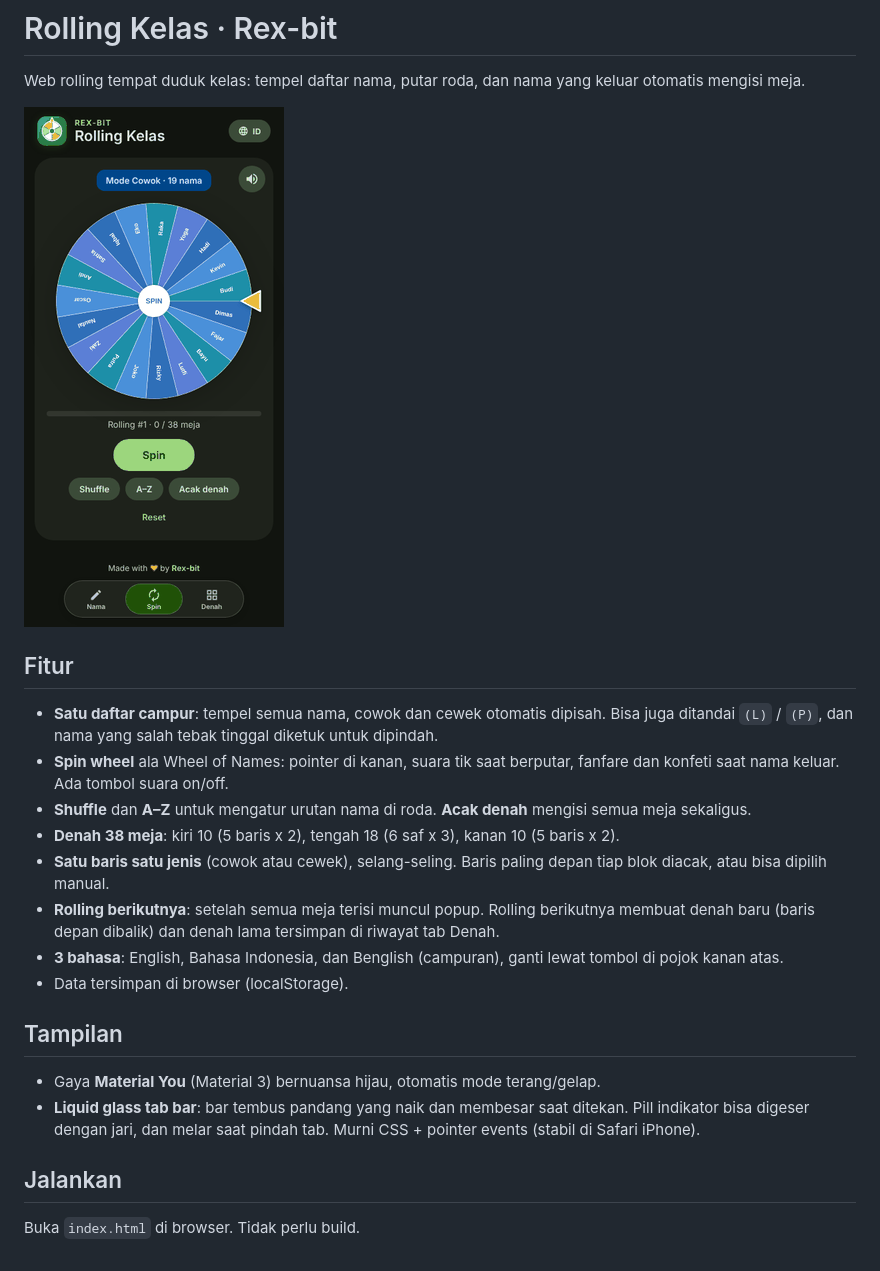
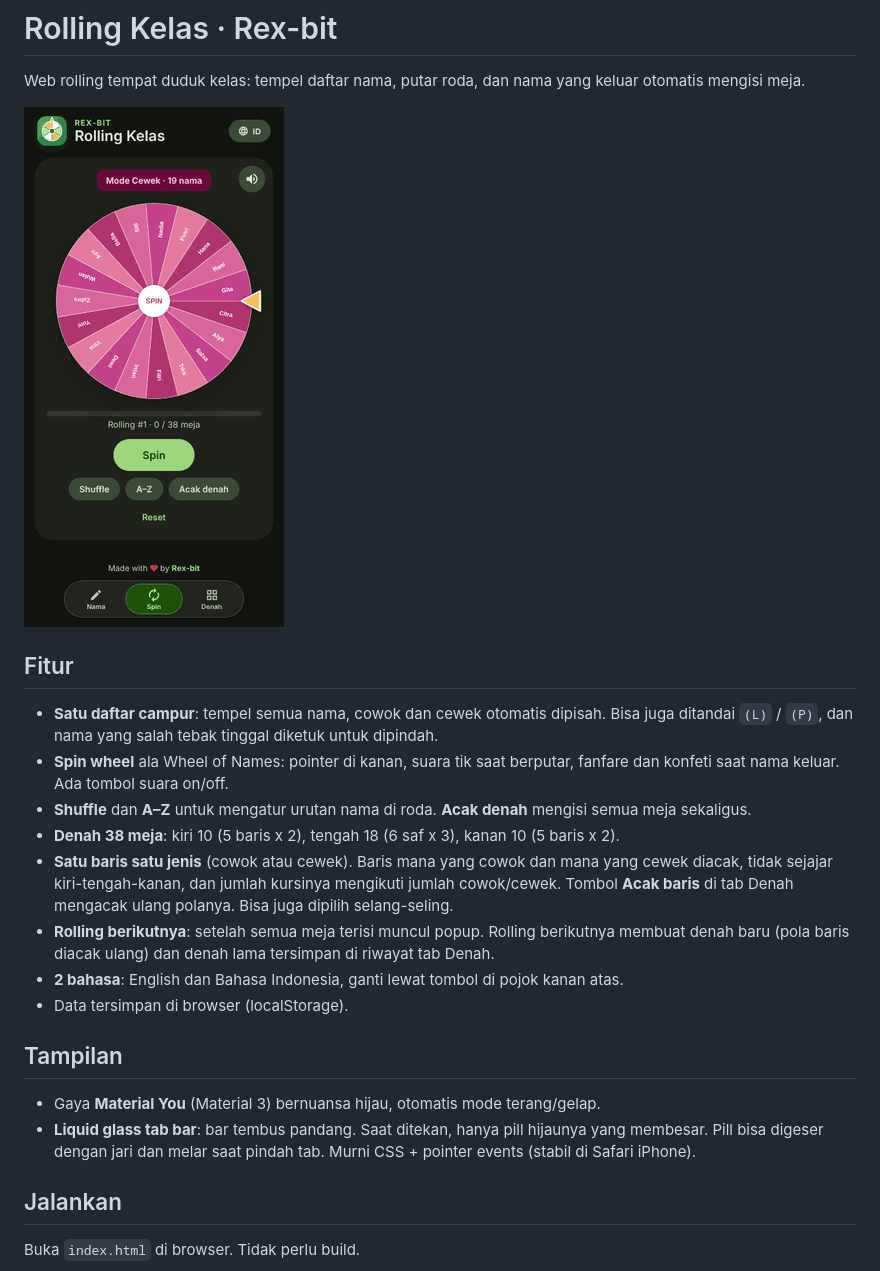
Before and after one commit to rex-bit/class, a Markdown page: README.md, the part around the change. Drawn GitHub-style; pictures changed too: demo.gif.

```diff
--- a/README.md
+++ b/README.md
@@ -9,14 +9,14 @@ Web rolling tempat duduk kelas: tempel daftar nama, putar roda, dan nama yang ke
 - **Spin wheel** ala Wheel of Names: pointer di kanan, suara tik saat berputar, fanfare dan konfeti saat nama keluar. Ada tombol suara on/off.
 - **Shuffle** dan **A–Z** untuk mengatur urutan nama di roda. **Acak denah** mengisi semua meja sekaligus.
 - **Denah 38 meja**: kiri 10 (5 baris x 2), tengah 18 (6 saf x 3), kanan 10 (5 baris x 2).
-- **Satu baris satu jenis** (cowok atau cewek), selang-seling. Baris paling depan tiap blok diacak, atau bisa dipilih manual.
-- **Rolling berikutnya**: setelah semua meja terisi muncul popup. Rolling berikutnya membuat denah baru (baris depan dibalik) dan denah lama tersimpan di riwayat tab Denah.
-- **3 bahasa**: English, Bahasa Indonesia, dan Benglish (campuran), ganti lewat tombol di pojok kanan atas.
+- **Satu baris satu jenis** (cowok atau cewek). Baris mana yang cowok dan mana yang cewek diacak, tidak sejajar kiri-tengah-kanan, dan jumlah kursinya mengikuti jumlah cowok/cewek. Tombol **Acak baris** di tab Denah mengacak ulang polanya. Bisa juga dipilih selang-seling.
+- **Rolling berikutnya**: setelah semua meja terisi muncul popup. Rolling berikutnya membuat denah baru (pola baris diacak ulang) dan denah lama tersimpan di riwayat tab Denah.
+- **2 bahasa**: English dan Bahasa Indonesia, ganti lewat tombol di pojok kanan atas.
 - Data tersimpan di browser (localStorage).
 
 ## Tampilan
 - Gaya **Material You** (Material 3) bernuansa hijau, otomatis mode terang/gelap.
-- **Liquid glass tab bar**: bar tembus pandang yang naik dan membesar saat ditekan. Pill indikator bisa digeser dengan jari, dan melar saat pindah tab. Murni CSS + pointer events (stabil di Safari iPhone).
+- **Liquid glass tab bar**: bar tembus pandang. Saat ditekan, hanya pill hijaunya yang membesar. Pill bisa digeser dengan jari dan melar saat pindah tab. Murni CSS + pointer events (stabil di Safari iPhone).
 
 ## Jalankan
 Buka `index.html` di browser. Tidak perlu build.
```
Also changed, not shown: 1 other file.
